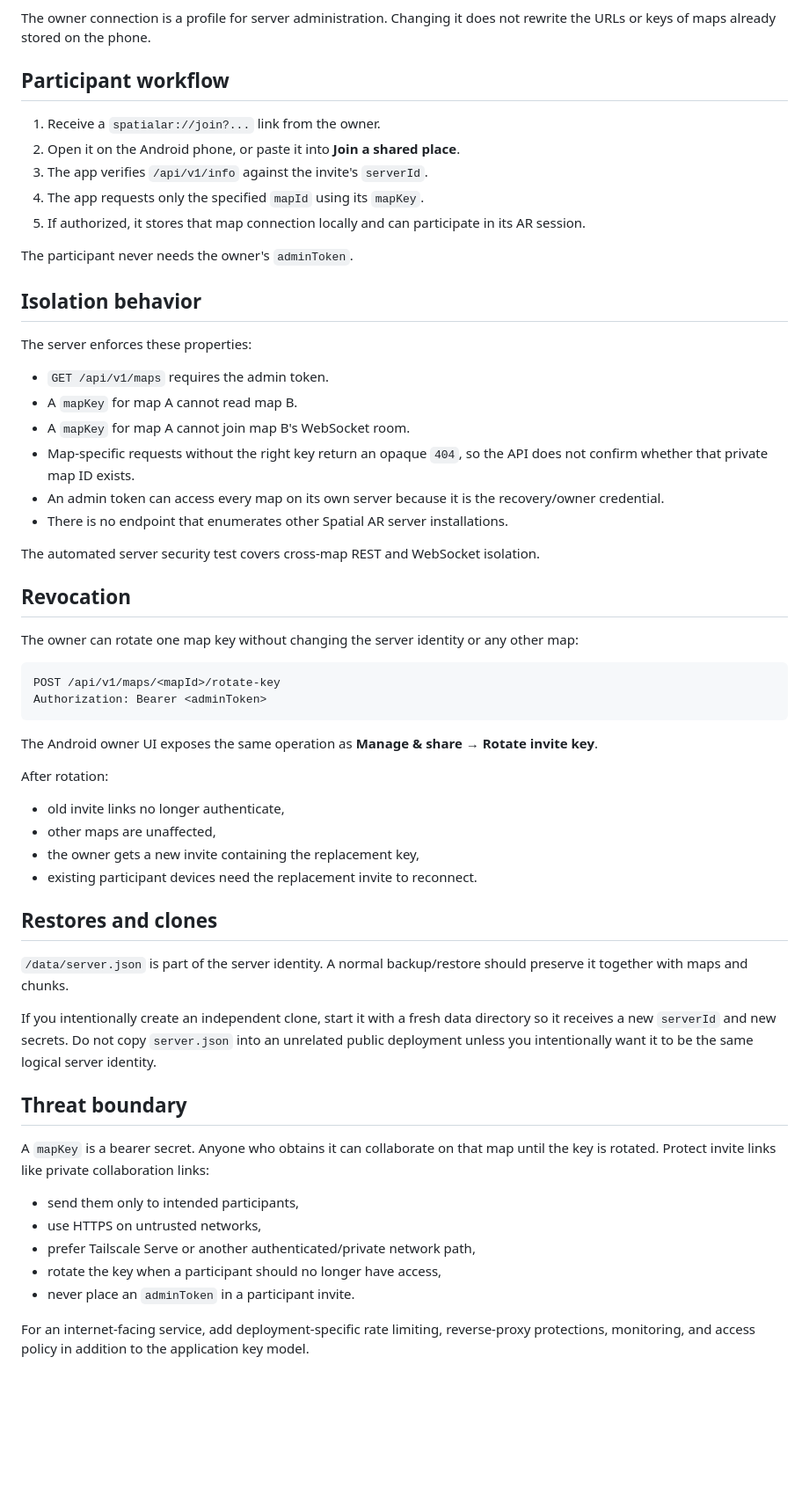
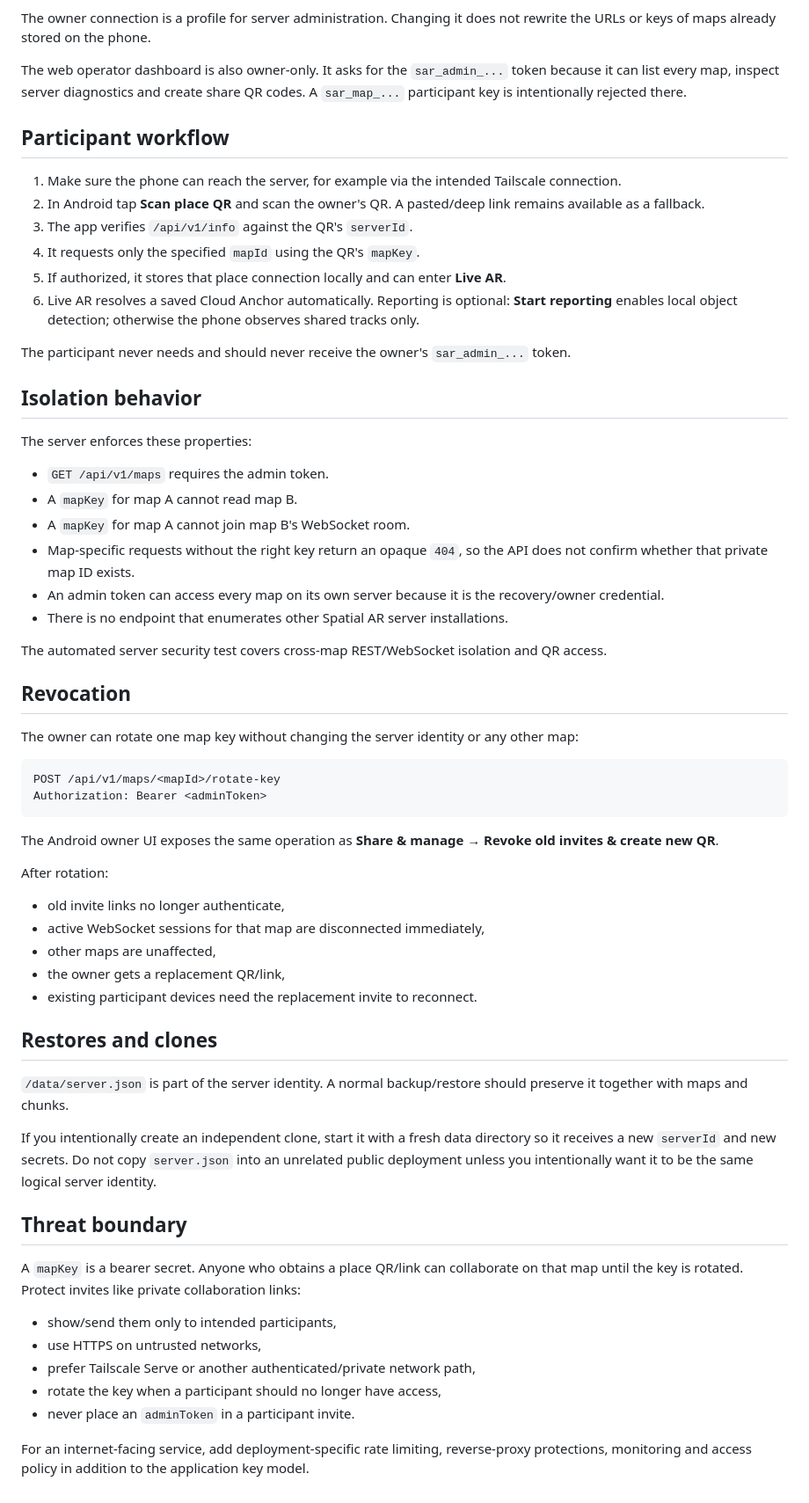
Before and after one commit to SirPaul-code/spatial_ar_coop, a Markdown page: docs/SHARING_AND_IDENTITY.md, the part around one of its changes. Shown at 88% size. Drawn GitHub-style; blank space fills up the shorter version.

````diff
--- a/docs/SHARING_AND_IDENTITY.md
+++ b/docs/SHARING_AND_IDENTITY.md
@@ -56,15 +75,18 @@ A server configured without `SPATIAL_PUBLIC_URL` can generate an invite without
 
 The owner connection is a profile for server administration. Changing it does not rewrite the URLs or keys of maps already stored on the phone.
 
+The web operator dashboard is also owner-only. It asks for the `sar_admin_...` token because it can list every map, inspect server diagnostics and create share QR codes. A `sar_map_...` participant key is intentionally rejected there.
+
 ## Participant workflow
 
-1. Receive a `spatialar://join?...` link from the owner.
-2. Open it on the Android phone, or paste it into **Join a shared place**.
-3. The app verifies `/api/v1/info` against the invite's `serverId`.
-4. The app requests only the specified `mapId` using its `mapKey`.
-5. If authorized, it stores that map connection locally and can participate in its AR session.
+1. Make sure the phone can reach the server, for example via the intended Tailscale connection.
+2. In Android tap **Scan place QR** and scan the owner's QR. A pasted/deep link remains available as a fallback.
+3. The app verifies `/api/v1/info` against the QR's `serverId`.
+4. It requests only the specified `mapId` using the QR's `mapKey`.
+5. If authorized, it stores that place connection locally and can enter **Live AR**.
+6. Live AR resolves a saved Cloud Anchor automatically. Reporting is optional: **Start reporting** enables local object detection; otherwise the phone observes shared tracks only.
 
-The participant never needs the owner's `adminToken`.
+The participant never needs and should never receive the owner's `sar_admin_...` token.
 
 ## Isolation behavior
 
@@ -77,7 +99,7 @@ The server enforces these properties:
 - An admin token can access every map on its own server because it is the recovery/owner credential.
 - There is no endpoint that enumerates other Spatial AR server installations.
 
-The automated server security test covers cross-map REST and WebSocket isolation.
+The automated server security test covers cross-map REST/WebSocket isolation and QR access.
 
 ## Revocation
 
@@ -88,13 +110,14 @@ POST /api/v1/maps/<mapId>/rotate-key
 Authorization: Bearer <adminToken>
 ```
 
-The Android owner UI exposes the same operation as **Manage & share → Rotate invite key**.
+The Android owner UI exposes the same operation as **Share & manage → Revoke old invites & create new QR**.
 
 After rotation:
 
 - old invite links no longer authenticate,
+- active WebSocket sessions for that map are disconnected immediately,
 - other maps are unaffected,
-- the owner gets a new invite containing the replacement key,
+- the owner gets a replacement QR/link,
 - existing participant devices need the replacement invite to reconnect.
 
 ## Restores and clones
@@ -105,12 +128,12 @@ If you intentionally create an independent clone, start it with a fresh data dir
 
 ## Threat boundary
 
-A `mapKey` is a bearer secret. Anyone who obtains it can collaborate on that map until the key is rotated. Protect invite links like private collaboration links:
+A `mapKey` is a bearer secret. Anyone who obtains a place QR/link can collaborate on that map until the key is rotated. Protect invites like private collaboration links:
 
-- send them only to intended participants,
+- show/send them only to intended participants,
 - use HTTPS on untrusted networks,
 - prefer Tailscale Serve or another authenticated/private network path,
 - rotate the key when a participant should no longer have access,
 - never place an `adminToken` in a participant invite.
 
-For an internet-facing service, add deployment-specific rate limiting, reverse-proxy protections, monitoring, and access policy in addition to the application key model.
+For an internet-facing service, add deployment-specific rate limiting, reverse-proxy protections, monitoring and access policy in addition to the application key model.
````
Also changed, not shown: other parts of docs/SHARING_AND_IDENTITY.md (+36 -17 lines).
